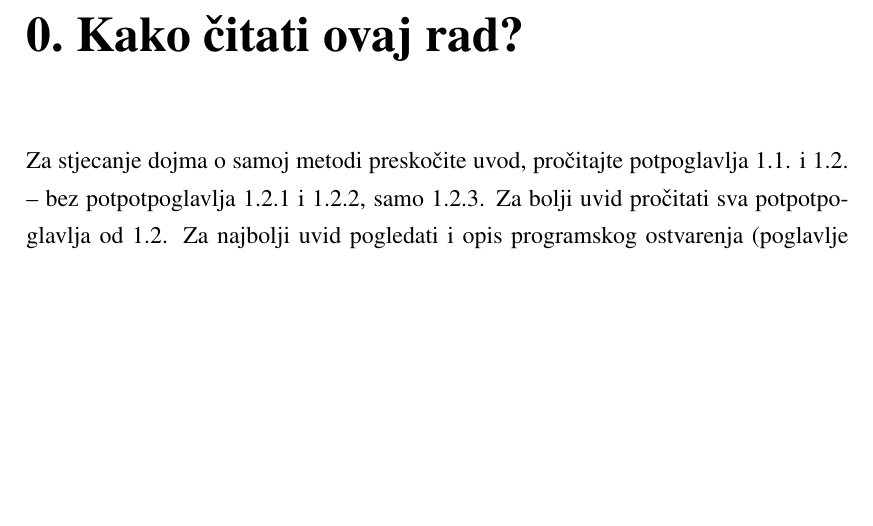
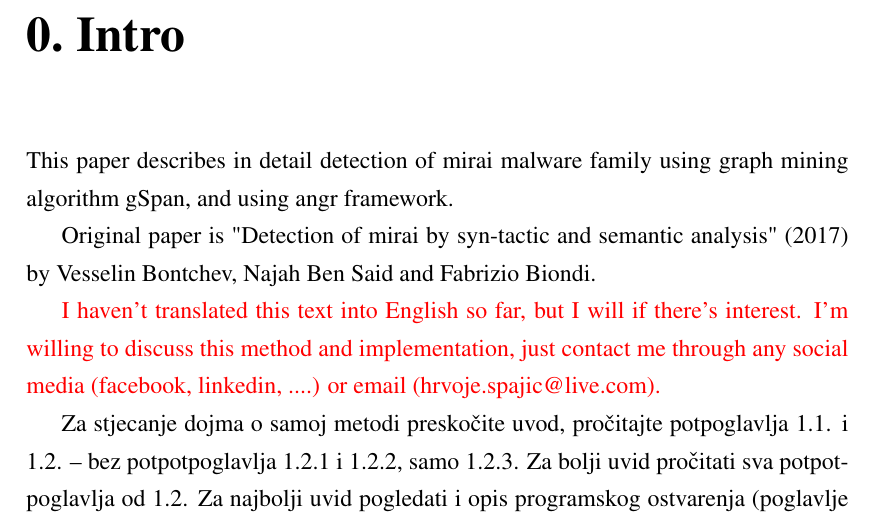
Before and after one commit to hrx1/mirai-angr-gspan-scdg-mining, a LaTeX thesis (main.tex): part of page 1 of 21, cut so that both start at the same text, the shorter picture padded with empty space. Compiled offline with pdfLaTeX.

Commit message:
Dodan readme i bolji intro

```diff
--- a/main.tex
+++ b/main.tex
@@ -5,6 +5,7 @@
 \usepackage[ruled,vlined]{algorithm2e}
 \usepackage{booktabs}
 \usepackage{pdfpages}
+\usepackage{xcolor}
 
 \begin{document}
 
@@ -27,7 +28,15 @@
 \def\inlinecode{\lstinline[basicstyle=\footnotesize]}
 
 \setcounter{chapter}{-1}
-\chapter{Kako čitati ovaj rad?}
+\chapter{Intro}
+
+This paper describes in detail detection of mirai malware family using graph mining algorithm gSpan,
+and using angr framework.
+
+Original paper is "Detection of mirai by syn-tactic and semantic analysis" (2017) by
+Vesselin Bontchev, Najah Ben Said and Fabrizio Biondi.
+
+\textcolor{red}{I haven't translated this text into English so far, but I will if there's interest.  I'm willing to discuss this method and implementation, just contact me through any social media (facebook, linkedin, ....) or email (hrvoje.spajic@live.com).}
 
 Za stjecanje dojma o samoj metodi preskočite uvod, pročitajte potpoglavlja 1.1. i 1.2. -- bez potpotpoglavlja 1.2.1 i 1.2.2, samo 1.2.3. Za bolji uvid pročitati sva potpotpoglavlja od 1.2. Za najbolji uvid pogledati i opis programskog ostvarenja (poglavlje 1.3.).
 
```
Also changed, not shown: README.md (added), main.pdf, 1 other file.
